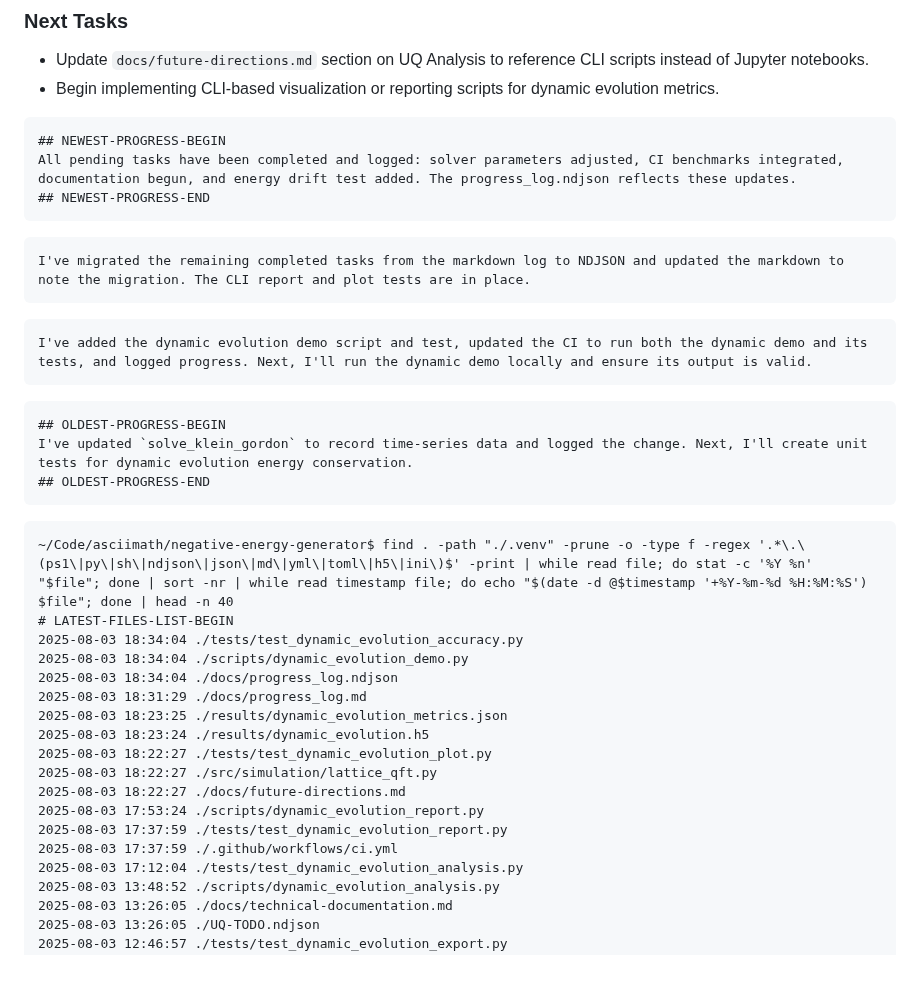
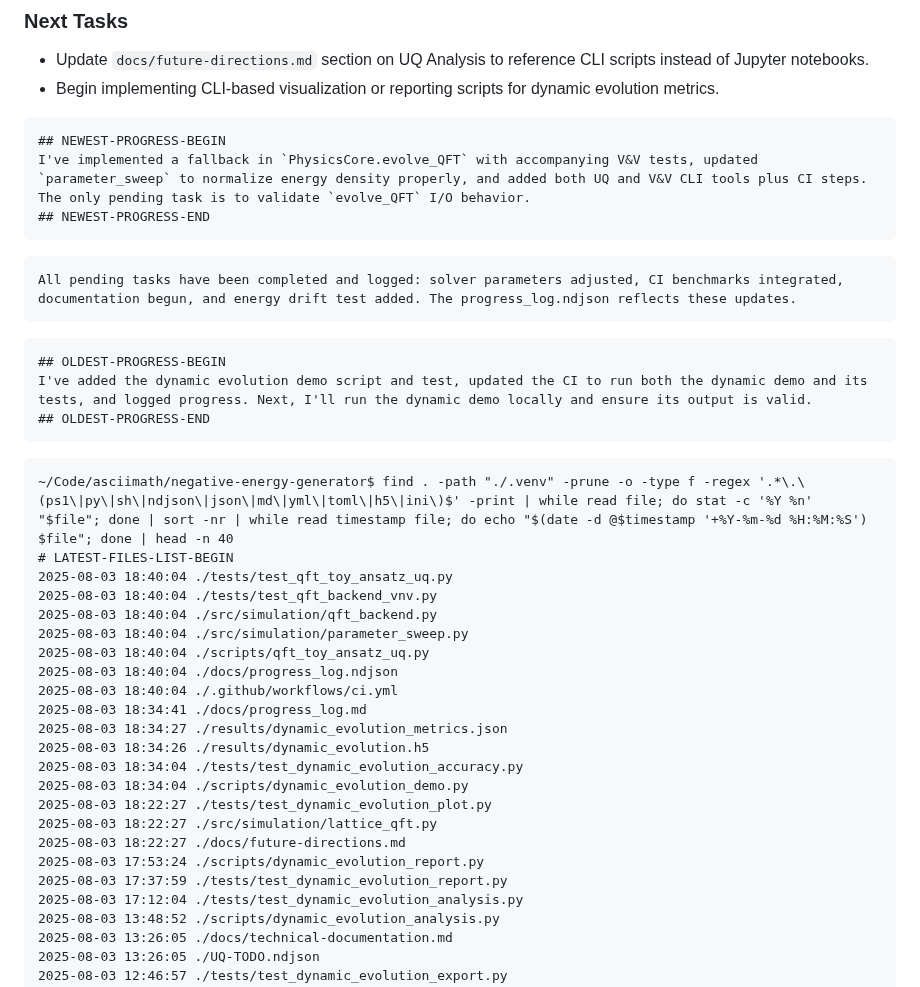
Before and after one commit to arcticoder/negative-energy-generator, a Markdown page: docs/progress_log.md, the part around one of its changes. Rendered like a GitHub page.

````diff
--- a/docs/progress_log.md
+++ b/docs/progress_log.md
@@ -134,38 +134,41 @@
 
 ```latest-progress
 ## NEWEST-PROGRESS-BEGIN
-All pending tasks have been completed and logged: solver parameters adjusted, CI benchmarks integrated, documentation begun, and energy drift test added. The progress_log.ndjson reflects these updates.
+I've implemented a fallback in `PhysicsCore.evolve_QFT` with accompanying V&V tests, updated `parameter_sweep` to normalize energy density properly, and added both UQ and V&V CLI tools plus CI steps. The only pending task is to validate `evolve_QFT` I/O behavior.
 ## NEWEST-PROGRESS-END
 ```
 ```progress
-I've migrated the remaining completed tasks from the markdown log to NDJSON and updated the markdown to note the migration. The CLI report and plot tests are in place.
+All pending tasks have been completed and logged: solver parameters adjusted, CI benchmarks integrated, documentation begun, and energy drift test added. The progress_log.ndjson reflects these updates.
 ```
-```progress
-I've added the dynamic evolution demo script and test, updated the CI to run both the dynamic demo and its tests, and logged progress. Next, I'll run the dynamic demo locally and ensure its output is valid.
-```
+
 
 
 ```oldest-progress
 ## OLDEST-PROGRESS-BEGIN
-I've updated `solve_klein_gordon` to record time-series data and logged the change. Next, I'll create unit tests for dynamic evolution energy conservation.
+I've added the dynamic evolution demo script and test, updated the CI to run both the dynamic demo and its tests, and logged progress. Next, I'll run the dynamic demo locally and ensure its output is valid.
 ## OLDEST-PROGRESS-END
 ```
 
 ```file-history
 ~/Code/asciimath/negative-energy-generator$ find . -path "./.venv" -prune -o -type f -regex '.*\.\(ps1\|py\|sh\|ndjson\|json\|md\|yml\|toml\|h5\|ini\)$' -print | while read file; do stat -c '%Y %n' "$file"; done | sort -nr | while read timestamp file; do echo "$(date -d @$timestamp '+%Y-%m-%d %H:%M:%S') $file"; done | head -n 40
 # LATEST-FILES-LIST-BEGIN
+2025-08-03 18:40:04 ./tests/test_qft_toy_ansatz_uq.py
+2025-08-03 18:40:04 ./tests/test_qft_backend_vnv.py
+2025-08-03 18:40:04 ./src/simulation/qft_backend.py
+2025-08-03 18:40:04 ./src/simulation/parameter_sweep.py
+2025-08-03 18:40:04 ./scripts/qft_toy_ansatz_uq.py
+2025-08-03 18:40:04 ./docs/progress_log.ndjson
+2025-08-03 18:40:04 ./.github/workflows/ci.yml
+2025-08-03 18:34:41 ./docs/progress_log.md
+2025-08-03 18:34:27 ./results/dynamic_evolution_metrics.json
+2025-08-03 18:34:26 ./results/dynamic_evolution.h5
 2025-08-03 18:34:04 ./tests/test_dynamic_evolution_accuracy.py
 2025-08-03 18:34:04 ./scripts/dynamic_evolution_demo.py
-2025-08-03 18:34:04 ./docs/progress_log.ndjson
-2025-08-03 18:31:29 ./docs/progress_log.md
-2025-08-03 18:23:25 ./results/dynamic_evolution_metrics.json
-2025-08-03 18:23:24 ./results/dynamic_evolution.h5
 2025-08-03 18:22:27 ./tests/test_dynamic_evolution_plot.py
 2025-08-03 18:22:27 ./src/simulation/lattice_qft.py
 2025-08-03 18:22:27 ./docs/future-directions.md
 2025-08-03 17:53:24 ./scripts/dynamic_evolution_report.py
 2025-08-03 17:37:59 ./tests/test_dynamic_evolution_report.py
-2025-08-03 17:37:59 ./.github/workflows/ci.yml
 2025-08-03 17:12:04 ./tests/test_dynamic_evolution_analysis.py
 2025-08-03 13:48:52 ./scripts/dynamic_evolution_analysis.py
 2025-08-03 13:26:05 ./docs/technical-documentation.md
````
Also changed, not shown: other parts of docs/progress_log.md (+42 -44 lines).
